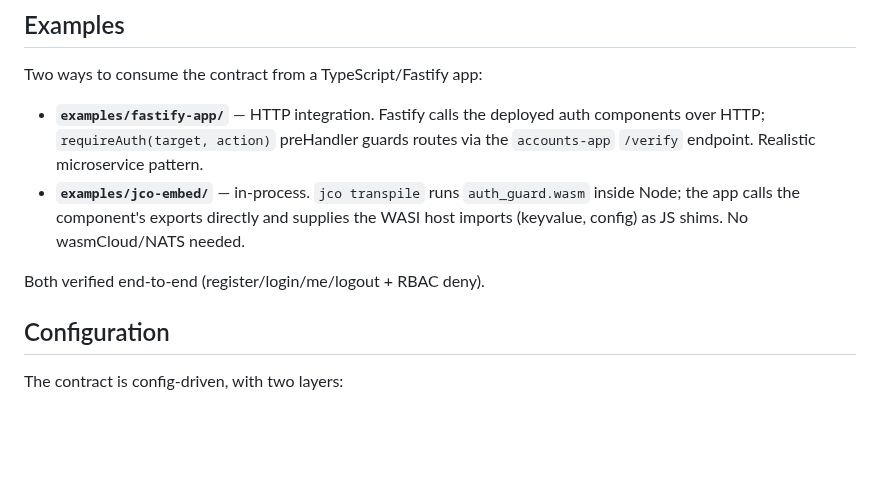
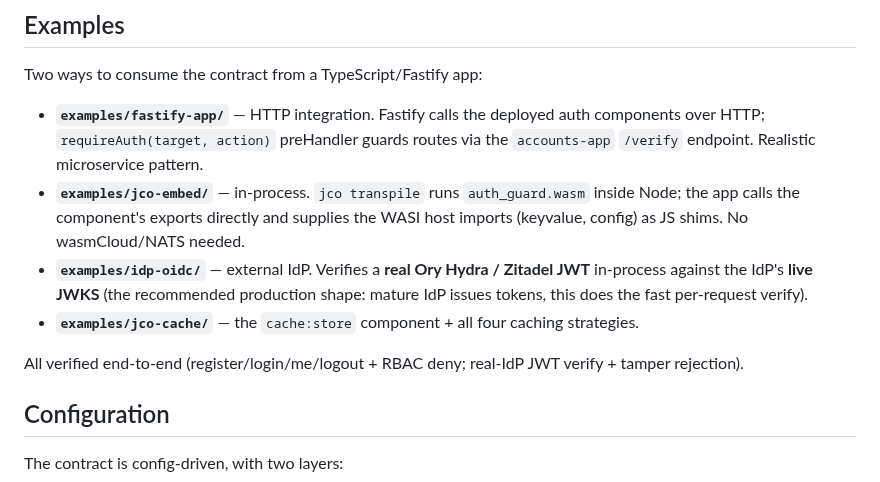
Before and after one commit to markkovari/holon, a Markdown page: README.md, the part around the change. Rendered like a GitHub page; blank space fills up the shorter version.

```diff
--- a/README.md
+++ b/README.md
@@ -262,8 +262,14 @@ Two ways to consume the contract from a TypeScript/Fastify app:
 - **`examples/jco-embed/`** — in-process. `jco transpile` runs `auth_guard.wasm`
   inside Node; the app calls the component's exports directly and supplies the
   WASI host imports (keyvalue, config) as JS shims. No wasmCloud/NATS needed.
+- **`examples/idp-oidc/`** — external IdP. Verifies a **real Ory Hydra / Zitadel
+  JWT** in-process against the IdP's **live JWKS** (the recommended production
+  shape: mature IdP issues tokens, this does the fast per-request verify).
+- **`examples/jco-cache/`** — the `cache:store` component + all four caching
+  strategies.
 
-Both verified end-to-end (register/login/me/logout + RBAC deny).
+All verified end-to-end (register/login/me/logout + RBAC deny; real-IdP JWT
+verify + tamper rejection).
 
 ## Configuration
 
```
Also changed, not shown: bench/README.md (+7 -0 lines), examples/idp-oidc/README.md (added, +55 -0 lines), bench/bench-inproc.png, 13 other files.
